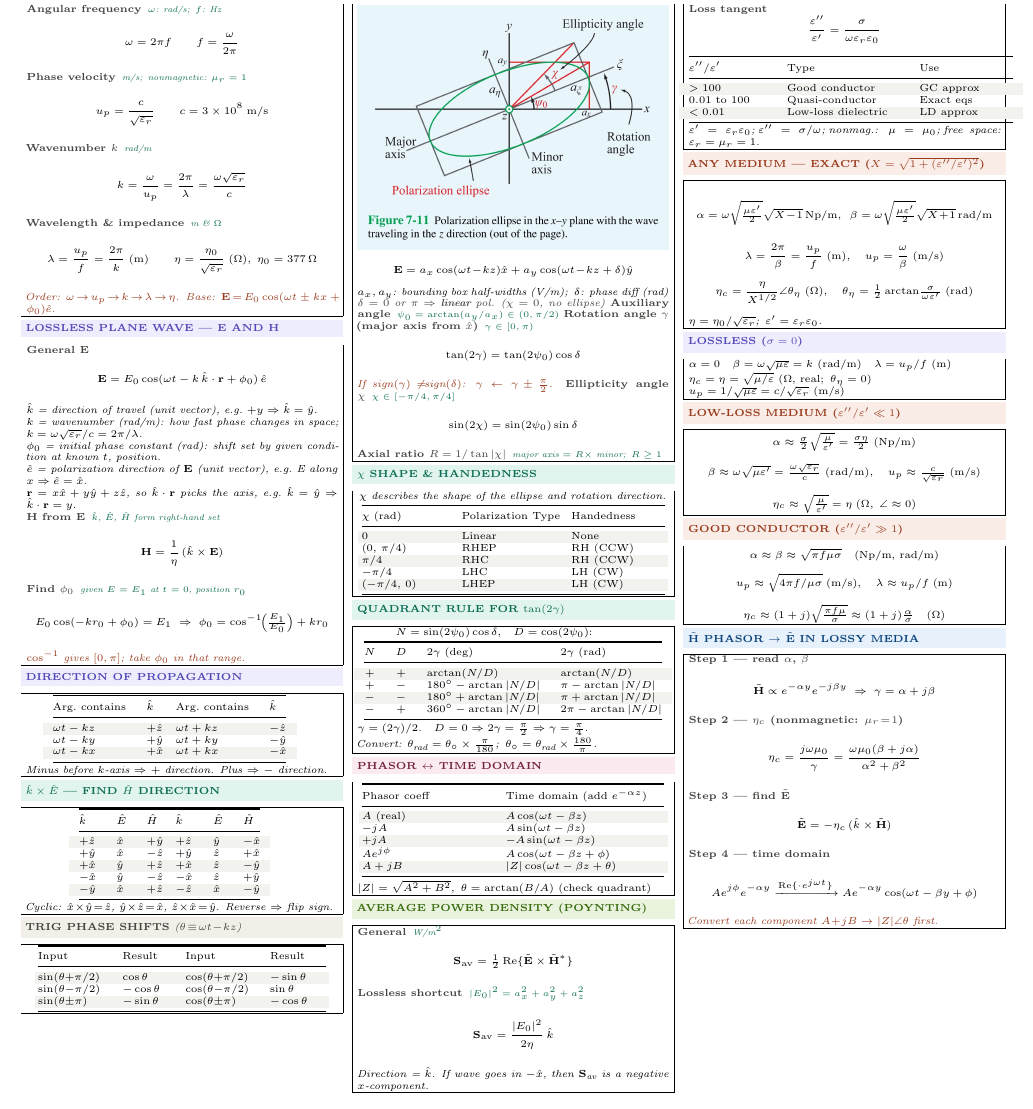
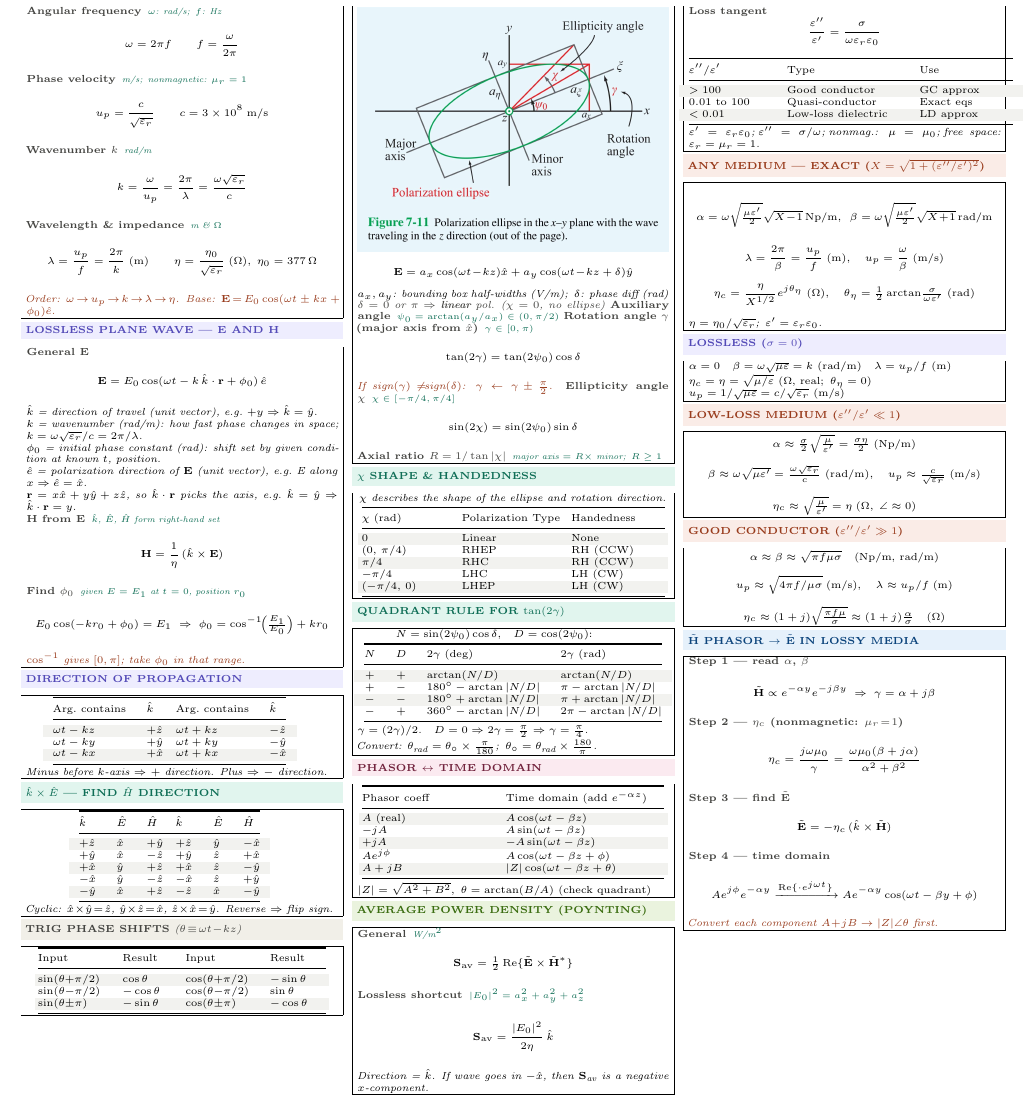
Before and after one commit to BaoPSU/ECE332-EMAG-II-Portland-State-University, a LaTeX document (Notes/ECE332_HW2_cheatsheet.tex): part of the page, cut so that both start at the same text. Compiled offline with pdfLaTeX.

Commit message:
Change eta_c to e^j form in Any Medium box

```diff
--- a/Notes/ECE332_HW2_cheatsheet.tex
+++ b/Notes/ECE332_HW2_cheatsheet.tex
@@ -235,7 +235,7 @@ $0.01$ to $100$ & Quasi-conductor & Exact eqs\\
 \begin{ebox}
 \[\alpha=\omega\sqrt{\tfrac{\mu\varepsilon'}{2}}\sqrt{X\!-\!1}\,\text{Np/m},\enspace\beta=\omega\sqrt{\tfrac{\mu\varepsilon'}{2}}\sqrt{X\!+\!1}\,\text{rad/m}\]
 \[\lambda=\frac{2\pi}{\beta}=\frac{u_p}{f}\;\text{(m)},\quad u_p=\frac{\omega}{\beta}\;\text{(m/s)}\]
-\[\eta_c=\frac{\eta}{X^{1/2}}\angle\theta_\eta\;(\Omega),\quad\theta_\eta=\tfrac{1}{2}\arctan\!\tfrac{\sigma}{\omega\varepsilon'}\;\text{(rad)}\]
+\[\eta_c=\frac{\eta}{X^{1/2}}e^{j\theta_\eta}\;(\Omega),\quad\theta_\eta=\tfrac{1}{2}\arctan\!\tfrac{\sigma}{\omega\varepsilon'}\;\text{(rad)}\]
 \textit{$\eta=\eta_0/\sqrt{\varepsilon_r}$;\enspace$\varepsilon'=\varepsilon_r\varepsilon_0$.}
 \end{ebox}
 
```
